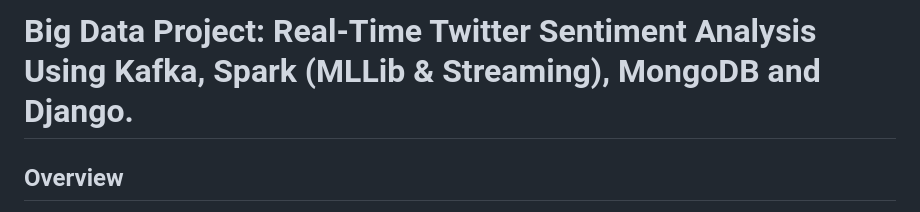
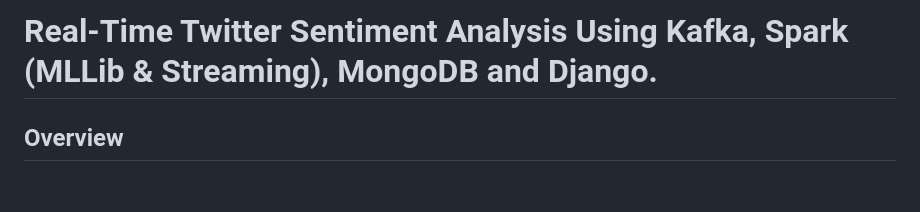
Before and after one commit to nidhiharish26/Real-time-social-media-analytics, a Markdown page: Real-Time-Social-Media-Analytics-Pipeline-main/Real-Time-Twitter-Sentiment-Analysis/README.md, the part around the change. Rendered like a GitHub page; blank space fills up the shorter version.

```diff
--- a/Real-Time-Social-Media-Analytics-Pipeline-main/Real-Time-Twitter-Sentiment-Analysis/README.md
+++ b/Real-Time-Social-Media-Analytics-Pipeline-main/Real-Time-Twitter-Sentiment-Analysis/README.md
@@ -1,4 +1,4 @@
-# Big Data Project: Real-Time Twitter Sentiment Analysis Using Kafka, Spark (MLLib & Streaming), MongoDB and Django.
+# Real-Time Twitter Sentiment Analysis Using Kafka, Spark (MLLib & Streaming), MongoDB and Django.
 
 ## Overview
 
```
